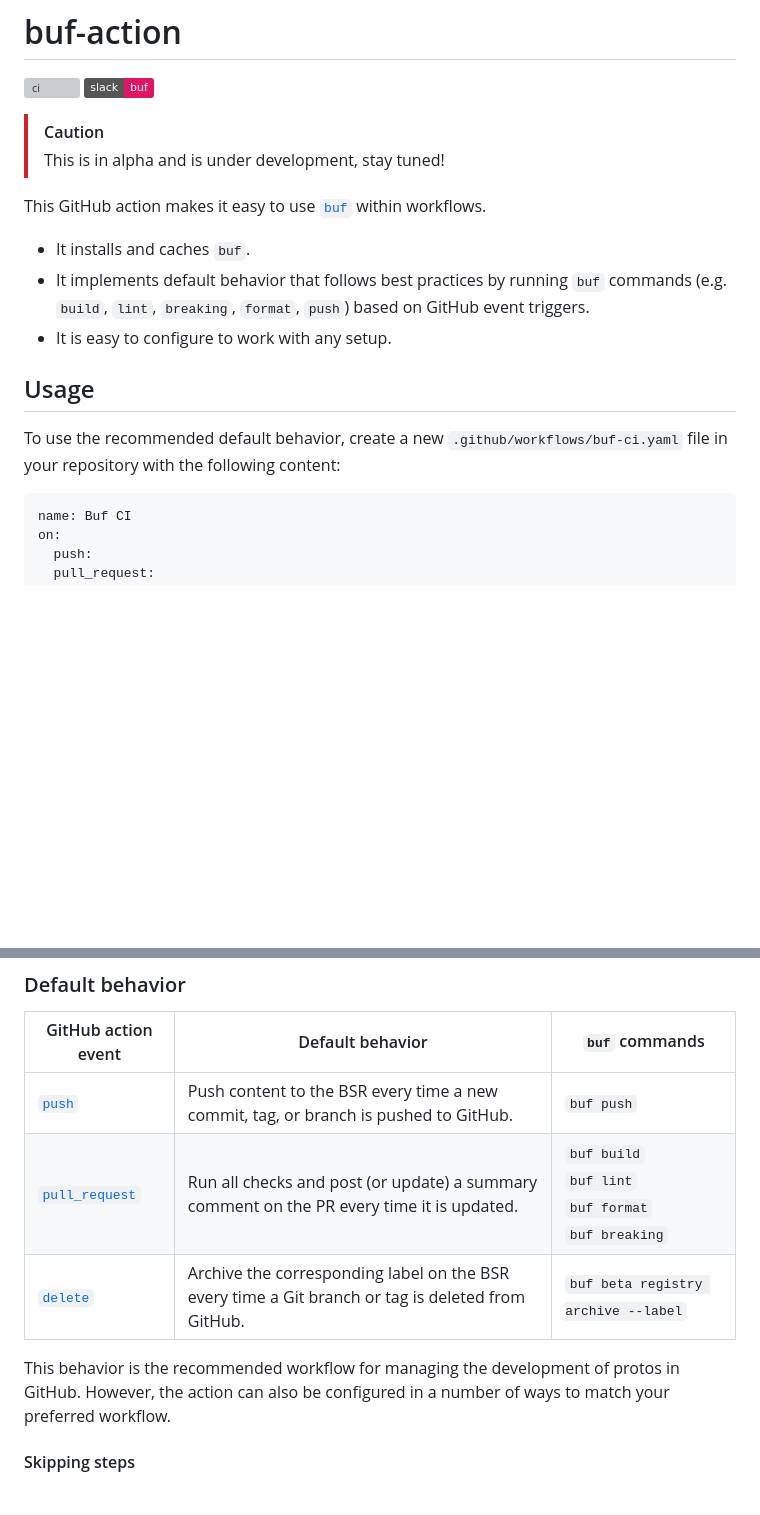
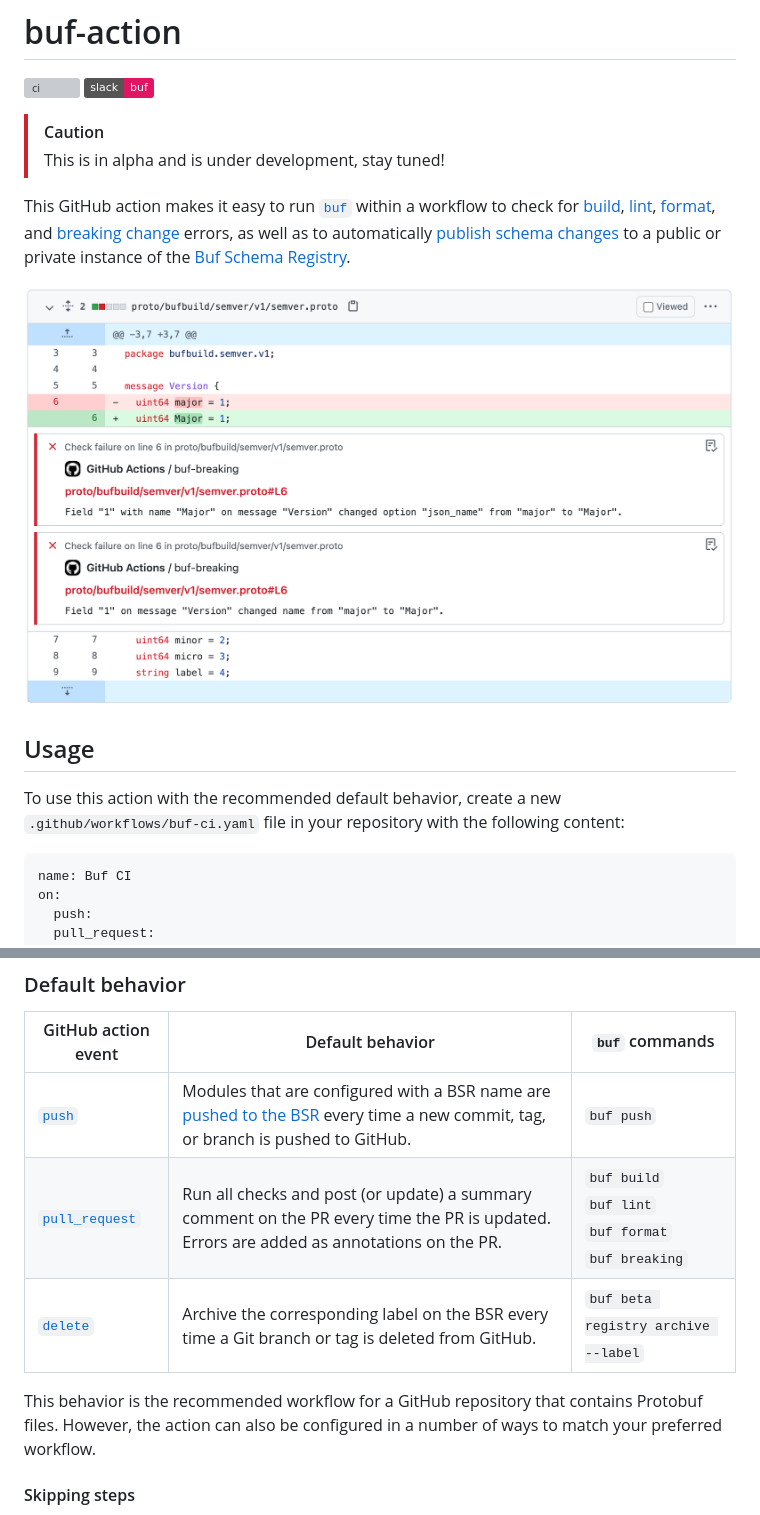
Before and after one commit to bufbuild/buf-action, a Markdown page: README.md, 2 parts joined by grey strips. Drawn GitHub-style; pictures changed too: static/img/breaking.png (added); badges without logos; blank space fills up the shorter version; grey boxes are pictures that could not be loaded.

Commit message:
Update action summary and add screenshot (#21)

````diff
--- a/README.md
+++ b/README.md
@@ -8,16 +8,18 @@
 > [!CAUTION]
 > This is in alpha and is under development, stay tuned!
 
-This GitHub action makes it easy to use [`buf`][buf] within workflows.
+This GitHub action makes it easy to run [`buf`][buf] within a workflow to check for
+[build](https://buf.build/docs/reference/cli/buf/build),
+[lint](https://buf.build/docs/lint/overview),
+[format](https://buf.build/docs/format/style),
+and [breaking change](https://buf.build/docs/breaking/overview) errors,
+as well as to automatically [publish schema changes](https://buf.build/docs/bsr/module/publish) to a public or private instance of the [Buf Schema Registry](https://buf.build/product/bsr).
 
-- It installs and caches `buf`.
-- It implements default behavior that follows best practices
-  by running `buf` commands (e.g. `build`, `lint`, `breaking`, `format`, `push`) based on GitHub event triggers.
-- It is easy to configure to work with any setup.
+![Breaking change annotations in a GitHub pull request](./static/img/breaking.png)
 
 ## Usage
 
-To use the recommended default behavior, create a new `.github/workflows/buf-ci.yaml` file in your repository with the following content:
+To use this action with the recommended default behavior, create a new `.github/workflows/buf-ci.yaml` file in your repository with the following content:
 
 ```yaml
 name: Buf CI
@@ -46,11 +48,11 @@ See [action.yml](action.yml) for all options.
 
 | GitHub action event | Default behavior | `buf` commands |
 | - | - | - |
-| [`push`][push-event] | Push content to the BSR every time a new commit, tag, or branch is pushed to GitHub.  | `buf push` |
-| [`pull_request`][pull-request-event] | Run all checks and post (or update) a summary comment on the PR every time it is updated. | `buf build`<br>`buf lint`<br>`buf format`<br>`buf breaking` |
+| [`push`][push-event] | Modules that are configured with a BSR name are [pushed to the BSR](https://buf.build/docs/bsr/module/publish) every time a new commit, tag, or branch is pushed to GitHub.  | `buf push` |
+| [`pull_request`][pull-request-event] | Run all checks and post (or update) a summary comment on the PR every time the PR is updated. Errors are added as annotations on the PR. | `buf build`<br>`buf lint`<br>`buf format`<br>`buf breaking` |
 | [`delete`][delete-event] | Archive the corresponding label on the BSR every time a Git branch or tag is deleted from GitHub. | `buf beta registry archive --label` |
 
-This behavior is the recommended workflow for managing the development of protos in GitHub.
+This behavior is the recommended workflow for a GitHub repository that contains Protobuf files.
 However, the action can also be configured in a number of ways to match your preferred workflow.
 
 #### Skipping steps
````
